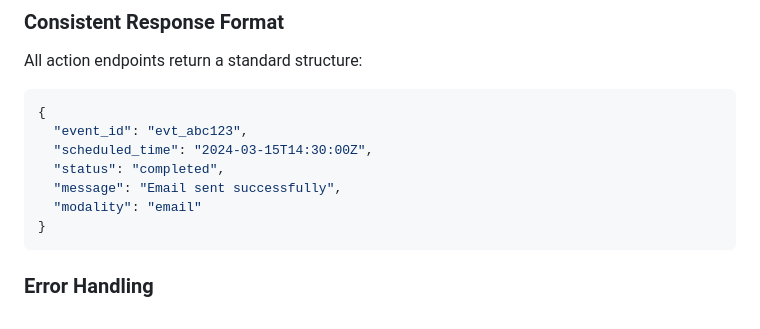
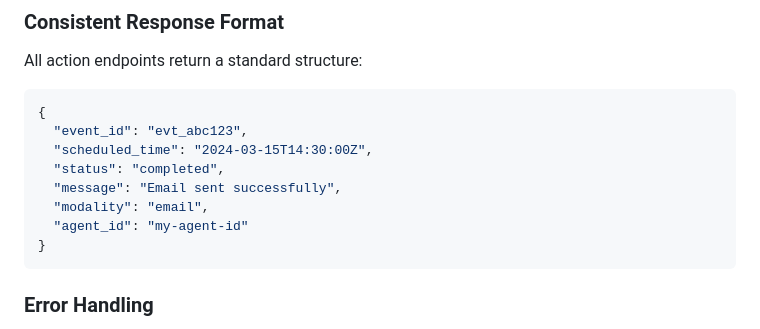
Before and after one commit to JBoggsy/ues, a Markdown page: docs/api/REST_API.md, the part around the change. Drawn GitHub-style.

````diff
--- a/docs/api/REST_API.md
+++ b/docs/api/REST_API.md
@@ -692,7 +692,8 @@ All action endpoints return a standard structure:
   "scheduled_time": "2024-03-15T14:30:00Z",
   "status": "completed",
   "message": "Email sent successfully",
-  "modality": "email"
+  "modality": "email",
+  "agent_id": "my-agent-id"
 }
 ```
 
````
Also changed, not shown: CHANGELOG.md (+3 -0 lines), TODO.md (+4 -4 lines).
